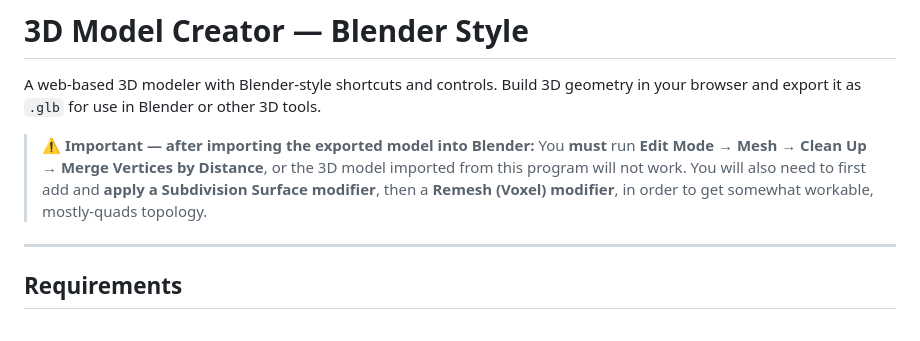
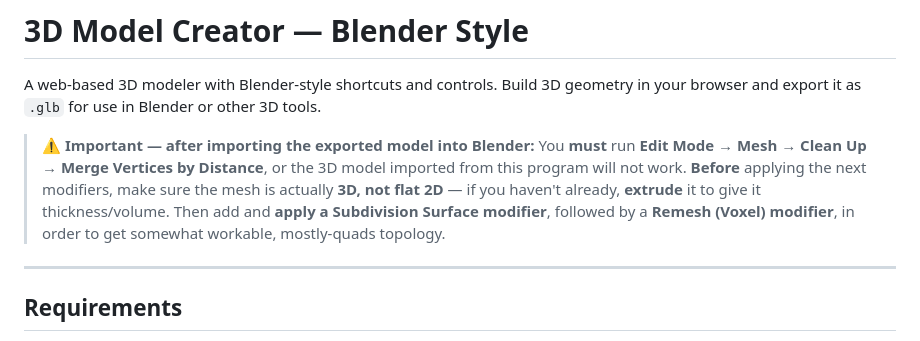
Before and after one commit to motdub/3d_Model_Blender_Replace, a Markdown page: README.md, the part around the change. GitHub-like rendering.

Commit message:
README: note to extrude the mesh into 3D before applying Subdivision Surface + Voxel Remesh

```diff
--- a/README.md
+++ b/README.md
@@ -4,9 +4,11 @@ A web-based 3D modeler with Blender-style shortcuts and controls. Build 3D geome
 
 > ⚠️ **Important — after importing the exported model into Blender:** You **must** run
 > **Edit Mode → Mesh → Clean Up → Merge Vertices by Distance**, or the 3D model
-> imported from this program will not work. You will also need to first add and
-> **apply a Subdivision Surface modifier**, then a **Remesh (Voxel) modifier**, in
-> order to get somewhat workable, mostly-quads topology.
+> imported from this program will not work. **Before** applying the next modifiers,
+> make sure the mesh is actually **3D, not flat 2D** — if you haven't already,
+> **extrude** it to give it thickness/volume. Then add and **apply a Subdivision
+> Surface modifier**, followed by a **Remesh (Voxel) modifier**, in order to get
+> somewhat workable, mostly-quads topology.
 
 ---
 
```
